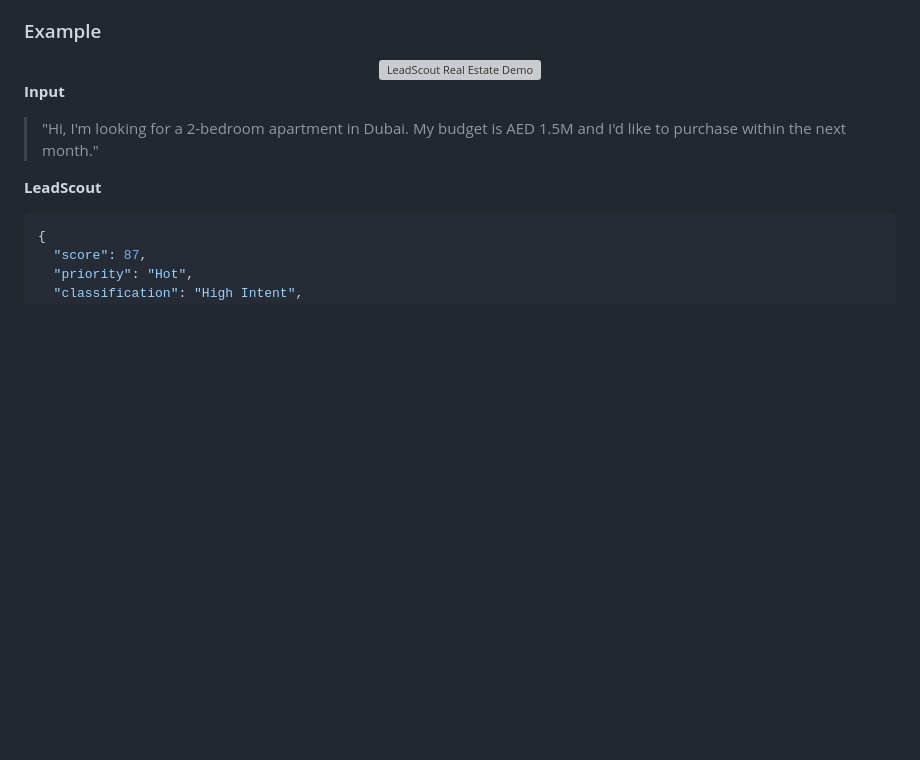
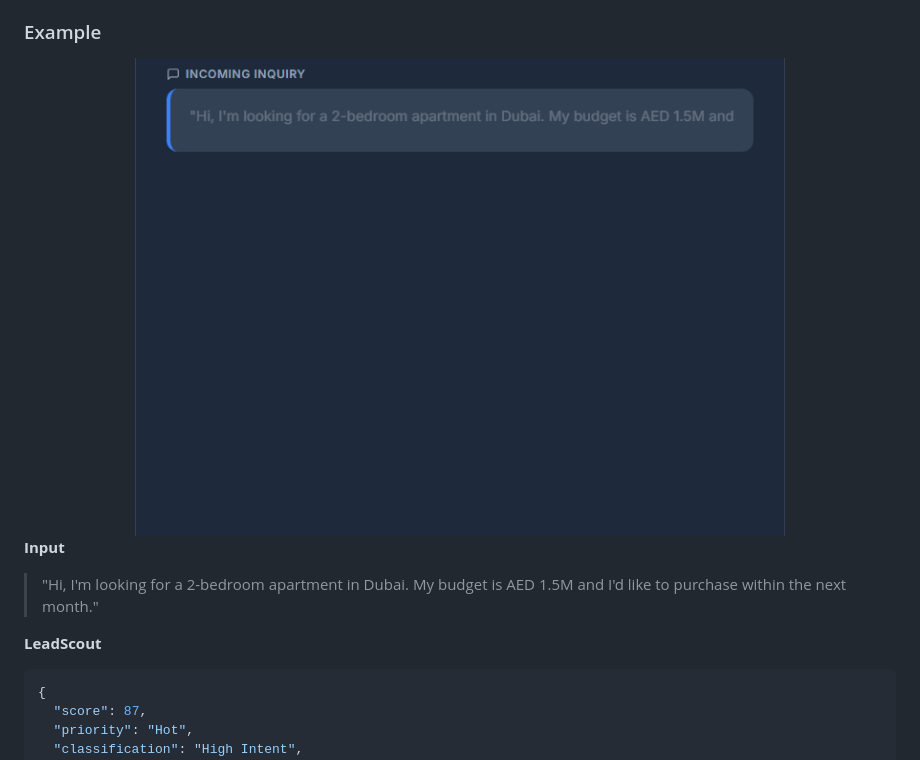
Before and after one commit to samiyashahzad/lead-score-agent, a Markdown page: README.md, the part around the change. Rendered like a GitHub page; pictures changed too: docs/demo.gif (added); blank space fills up the shorter version; grey boxes are pictures that could not be loaded.

Commit message:
feat: add automated GIF generation script and update README preview to use demo.gif

```diff
--- a/README.md
+++ b/README.md
@@ -36,7 +36,7 @@ LeadScout takes a free-form customer inquiry and turns it into:
 ### Example
 
 <div align="center">
-  <img src="docs/demo.webp" alt="LeadScout Real Estate Demo" width="650"/>
+  <img src="docs/demo.gif" alt="LeadScout Real Estate Demo" width="650"/>
 </div>
 
 **Input**
```
Also changed, not shown: 2 other files.
